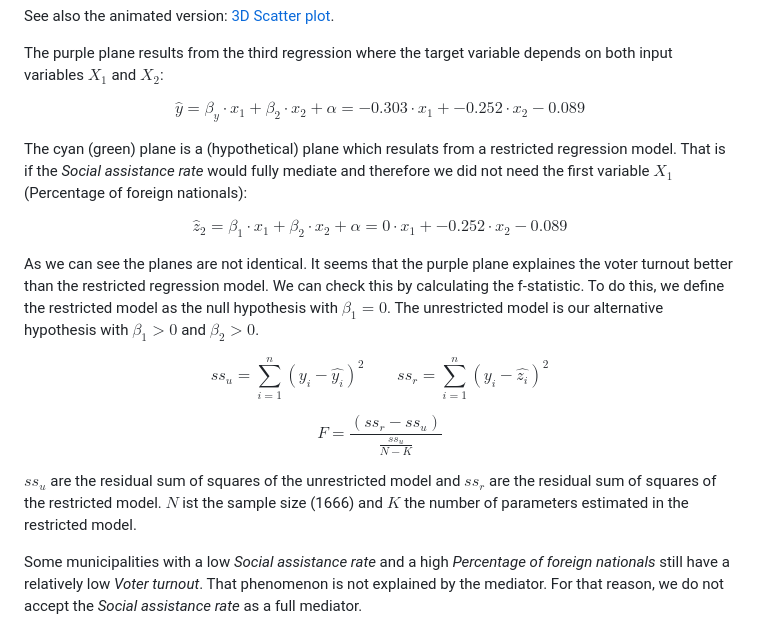
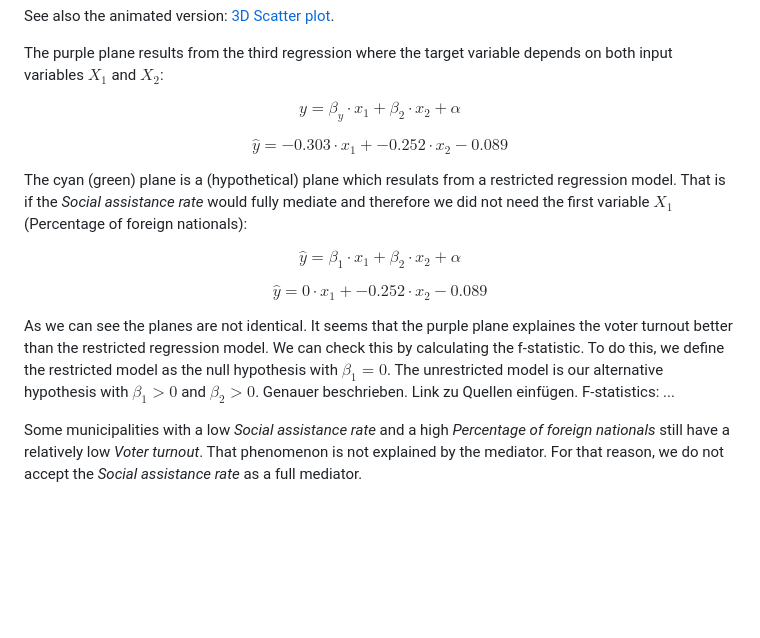
Before and after one commit to t4d-gmbh/voter-turnout-in-switzerland, a Markdown page: README.md, the part around the change. Rendered like a GitHub page; blank space fills up the shorter version.

```diff
--- a/README.md
+++ b/README.md
@@ -255,19 +255,17 @@ See also the animated version: [3D Scatter plot](https://mmoleiro.github.io/boke
 
 The purple plane results from the third regression where the target variable depends on both input variables $`X_1`$ and $`X_2`$:
 
-$$  \hat{y} = \beta_y \cdot x_1 + \beta_2 \cdot x_2 + \alpha = -0.303 \cdot x_1 + -0.252 \cdot x_2 - 0.089$$
+$$ \hat{y} = \beta_y \cdot x_1 + \beta_2 \cdot x_2 + \alpha$$
+
+$$ \hat{y} = -0.303 \cdot x_1 + -0.252 \cdot x_2 - 0.089$$
 
 The cyan (green) plane is a (hypothetical) plane which resulats from a restricted regression model. That is if the *Social assistance rate* would fully mediate and therefore we did not need the first variable $`X_1`$  (Percentage of foreign nationals):
 
-$$ \hat{z}_2 = \beta_1 \cdot x_1 + \beta_2 \cdot x_2 + \alpha =0 \cdot x_1 + -0.252 \cdot x_2 - 0.089$$
+$$\hat{y} = \beta_1 \cdot x_1 + \beta_2 \cdot x_2 + \alpha$$
 
-As we can see the planes are not identical. It seems that the purple plane explaines the voter turnout better than the restricted regression model. We can check this by calculating the f-statistic. To do this, we define the restricted model as the null hypothesis with $`\beta_1 = 0`$. The unrestricted model is our alternative hypothesis with $`\beta_1 > 0`$ and $`\beta_2 > 0`$.
+$$\hat{y} = 0 \cdot x_1 + -0.252 \cdot x_2 - 0.089$$
 
-$$ss_u = \sum_{i=1}^n(y_i - \hat{y_i})^2 \qquad ss_r = \sum_{i=1}^n(y_i - \hat{z_i})^2$$
-
-$$F = \frac{ (ss_r - ss_u) }{ \frac{ss_u}{N-K}} $$
-
-$`ss_u`$ are the residual sum of squares of the unrestricted model and $`ss_r`$ are the residual sum of squares of the restricted model. $`N`$ ist the sample size (1666) and $`K`$ the number of parameters estimated in the restricted model.
+As we can see the planes are not identical. It seems that the purple plane explaines the voter turnout better than the restricted regression model. We can check this by calculating the f-statistic. To do this, we define the restricted model as the null hypothesis with $`\beta_1 = 0`$. The unrestricted model is our alternative hypothesis with $`\beta_1 > 0`$ and $`\beta_2 > 0`$. Genauer beschrieben. Link zu Quellen einfügen. F-statistics: ...
 
 Some municipalities with a low *Social assistance rate* and a high *Percentage of foreign nationals* still have a relatively low *Voter turnout*. That phenomenon is not explained by the mediator. For that reason, we do not accept the *Social assistance rate* as a full mediator.
 
```
